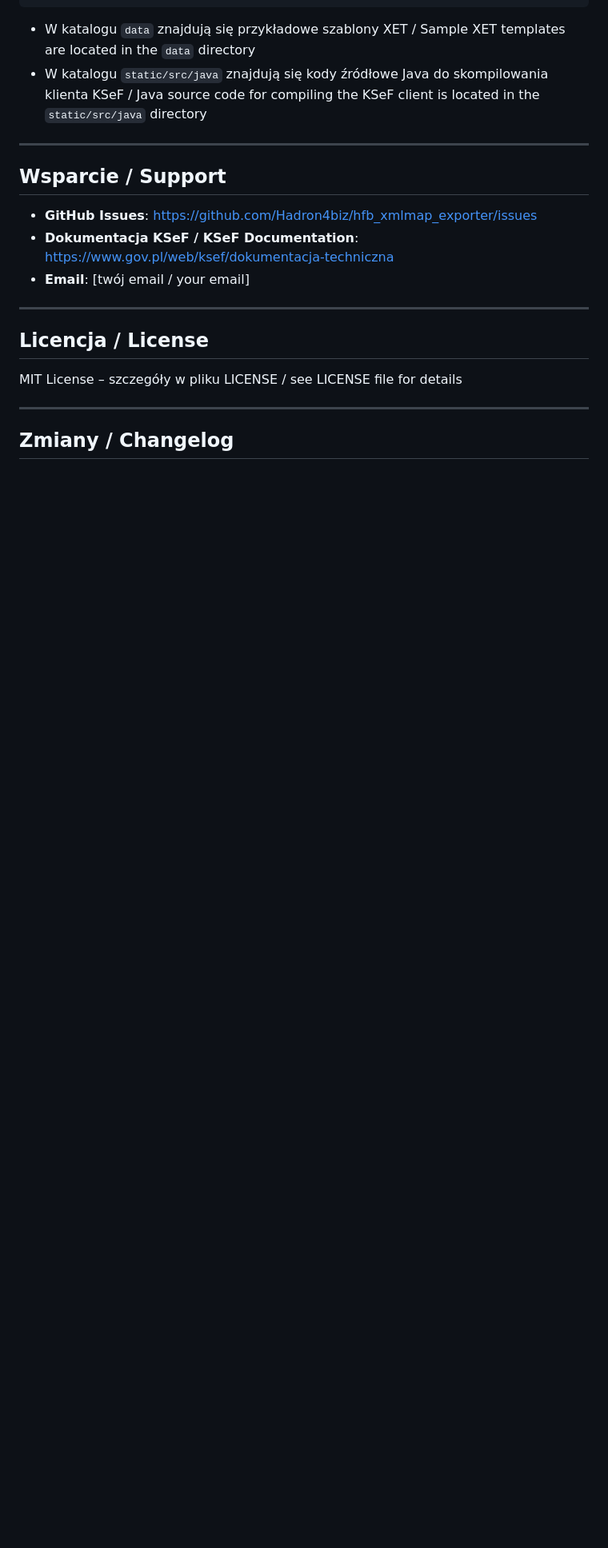
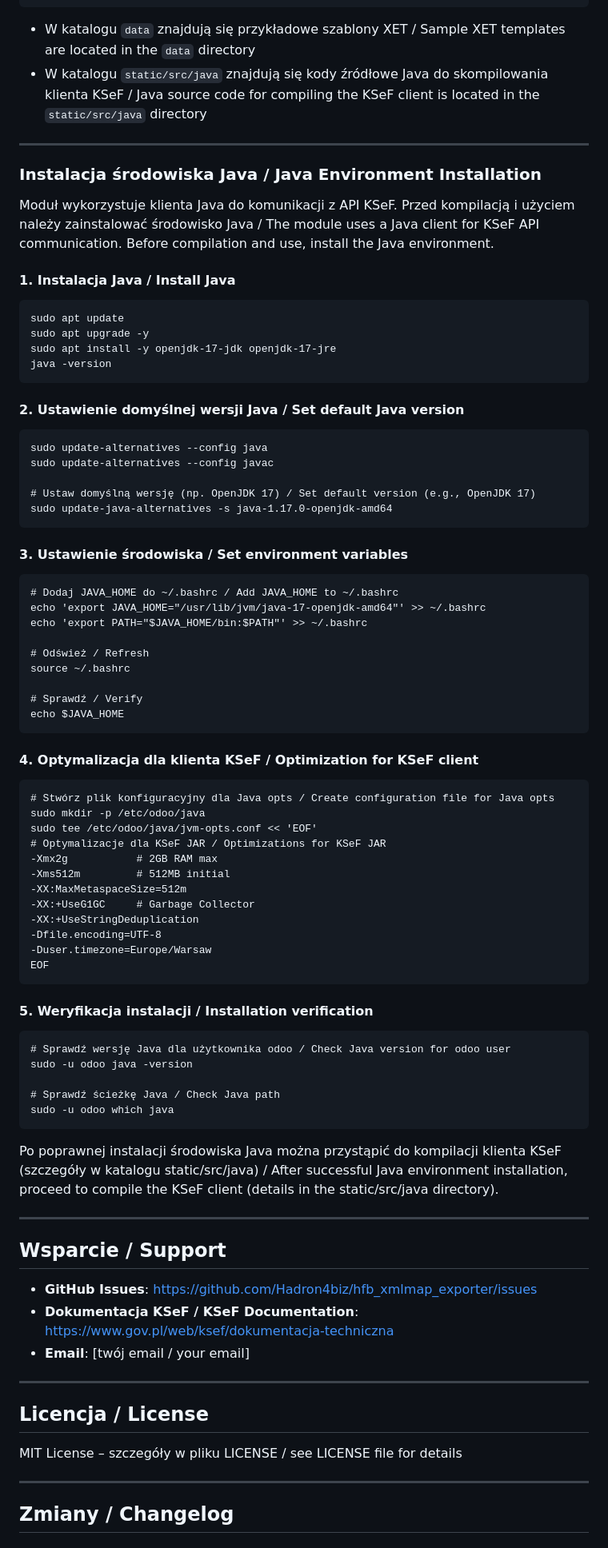
Before and after one commit to Hadron4biz/hfb_xmlmap_exporter, a Markdown page: USER_GUIDE_🍀.md, the part around one of its changes. Shown at 80% size. GitHub-like rendering; blank space fills up the shorter version.

Commit message:
normal commit:: aktualizacja

```diff
--- a/USER_GUIDE_🍀.md
+++ b/USER_GUIDE_🍀.md
@@ -443,6 +438,60 @@ Utwórz fakturę z minimalnymi danymi / Create invoice with minimal data:
 
 ---
 
+### Instalacja środowiska Java / Java Environment Installation
+
+Moduł wykorzystuje klienta Java do komunikacji z API KSeF. Przed kompilacją i użyciem należy zainstalować środowisko Java / The module uses a Java client for KSeF API communication. Before compilation and use, install the Java environment.
+
+#### 1. Instalacja Java / Install Java
+	sudo apt update
+	sudo apt upgrade -y
+	sudo apt install -y openjdk-17-jdk openjdk-17-jre
+	java -version
+
+#### 2. Ustawienie domyślnej wersji Java / Set default Java version
+	sudo update-alternatives --config java
+	sudo update-alternatives --config javac
+
+	# Ustaw domyślną wersję (np. OpenJDK 17) / Set default version (e.g., OpenJDK 17)
+	sudo update-java-alternatives -s java-1.17.0-openjdk-amd64
+
+#### 3. Ustawienie środowiska / Set environment variables
+	# Dodaj JAVA_HOME do ~/.bashrc / Add JAVA_HOME to ~/.bashrc
+	echo 'export JAVA_HOME="/usr/lib/jvm/java-17-openjdk-amd64"' >> ~/.bashrc
+	echo 'export PATH="$JAVA_HOME/bin:$PATH"' >> ~/.bashrc
+
+	# Odśwież / Refresh
+	source ~/.bashrc
+
+	# Sprawdź / Verify
+	echo $JAVA_HOME
+
+#### 4. Optymalizacja dla klienta KSeF / Optimization for KSeF client
+	# Stwórz plik konfiguracyjny dla Java opts / Create configuration file for Java opts
+	sudo mkdir -p /etc/odoo/java
+	sudo tee /etc/odoo/java/jvm-opts.conf << 'EOF'
+	# Optymalizacje dla KSeF JAR / Optimizations for KSeF JAR
+	-Xmx2g           # 2GB RAM max
+	-Xms512m         # 512MB initial
+	-XX:MaxMetaspaceSize=512m
+	-XX:+UseG1GC     # Garbage Collector
+	-XX:+UseStringDeduplication
+	-Dfile.encoding=UTF-8
+	-Duser.timezone=Europe/Warsaw
+	EOF
+
+#### 5. Weryfikacja instalacji / Installation verification
+	# Sprawdź wersję Java dla użytkownika odoo / Check Java version for odoo user
+	sudo -u odoo java -version
+
+	# Sprawdź ścieżkę Java / Check Java path
+	sudo -u odoo which java
+
+Po poprawnej instalacji środowiska Java można przystąpić do kompilacji klienta KSeF (szczegóły w katalogu static/src/java) / After successful Java environment installation, proceed to compile the KSeF client (details in the static/src/java directory).
+
+
+---
+
 ## Wsparcie / Support
 
 - **GitHub Issues**: https://github.com/Hadron4biz/hfb_xmlmap_exporter/issues
```
Also changed, not shown: other parts of USER_GUIDE_🍀.md (+14 -19 lines).
